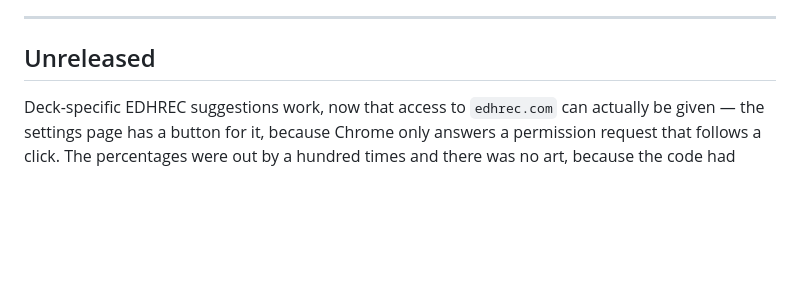
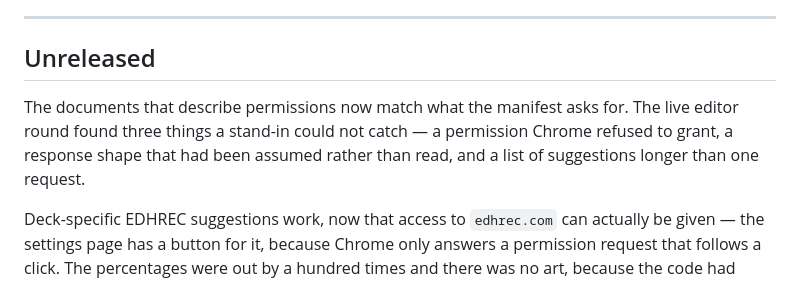
Before and after one commit to Solomag/scryfall-toolkit, a Markdown page: CHANGELOG.md, the part around the change. GitHub-like rendering; blank space fills up the shorter version.

Commit message:
Note in the changelog what the live editor round found

```diff
--- a/CHANGELOG.md
+++ b/CHANGELOG.md
@@ -9,6 +9,11 @@ All releases: <https://github.com/Solomag/scryfall-toolkit/releases>
 ---
 
 ## Unreleased
+
+The documents that describe permissions now match what the manifest asks for. The live
+editor round found three things a stand-in could not catch — a permission Chrome refused to
+grant, a response shape that had been assumed rather than read, and a list of suggestions
+longer than one request.
 
 Deck-specific EDHREC suggestions work, now that access to `edhrec.com` can actually be given
 — the settings page has a button for it, because Chrome only answers a permission request
```
